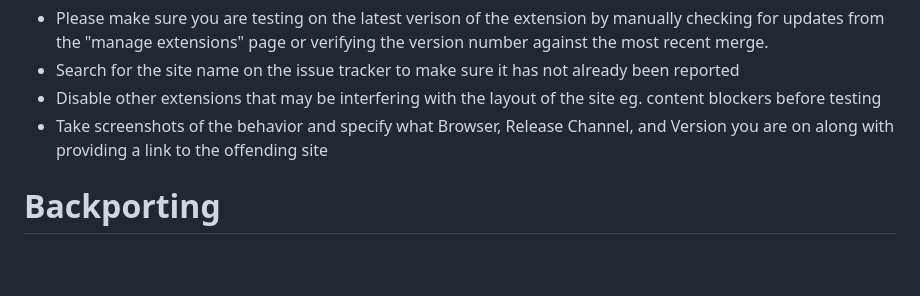
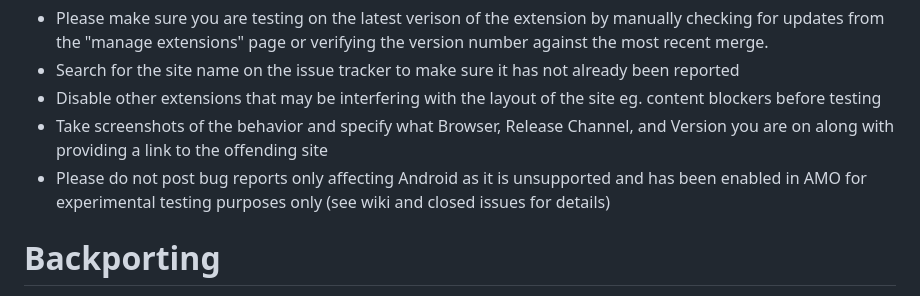
Before and after one commit to ThomazPom/Moz-Ext-UltimaDark, a Markdown page: readme.md, the part around the change. GitHub-like rendering; blank space fills up the shorter version.

```diff
--- a/readme.md
+++ b/readme.md
@@ -75,6 +75,7 @@ Bug reports help developers to find out about issues they may not have experienc
 - Search for the site name on the issue tracker to make sure it has not already been reported
 - Disable other extensions that may be interfering with the layout of the site eg. content blockers before testing
 - Take screenshots of the behavior and specify what Browser, Release Channel, and Version you are on along with providing a link to the offending site
+- Please do not post bug reports only affecting Android as it is unsupported and has been enabled in AMO for experimental testing purposes only (see wiki and closed issues for details)
 
 # Backporting
 
```
